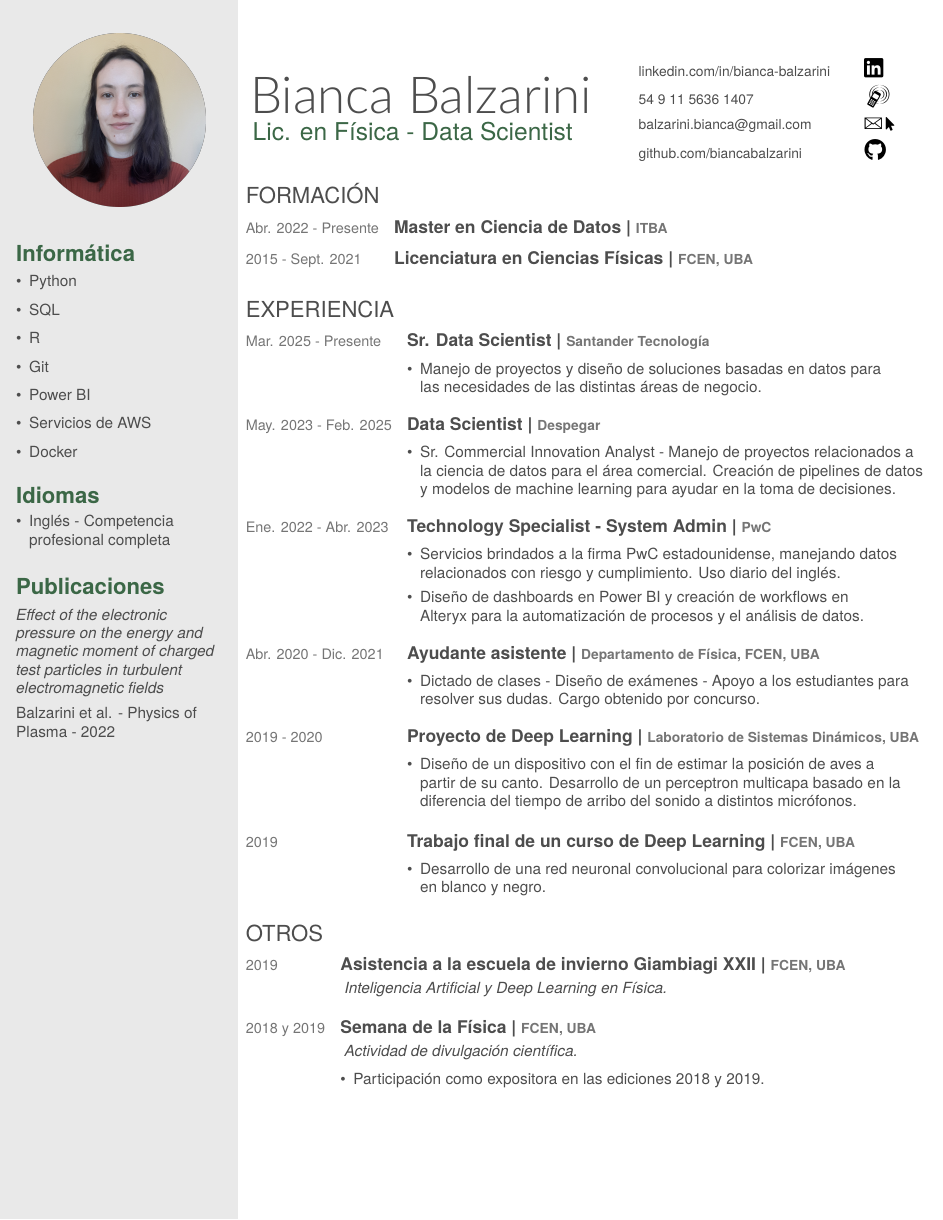
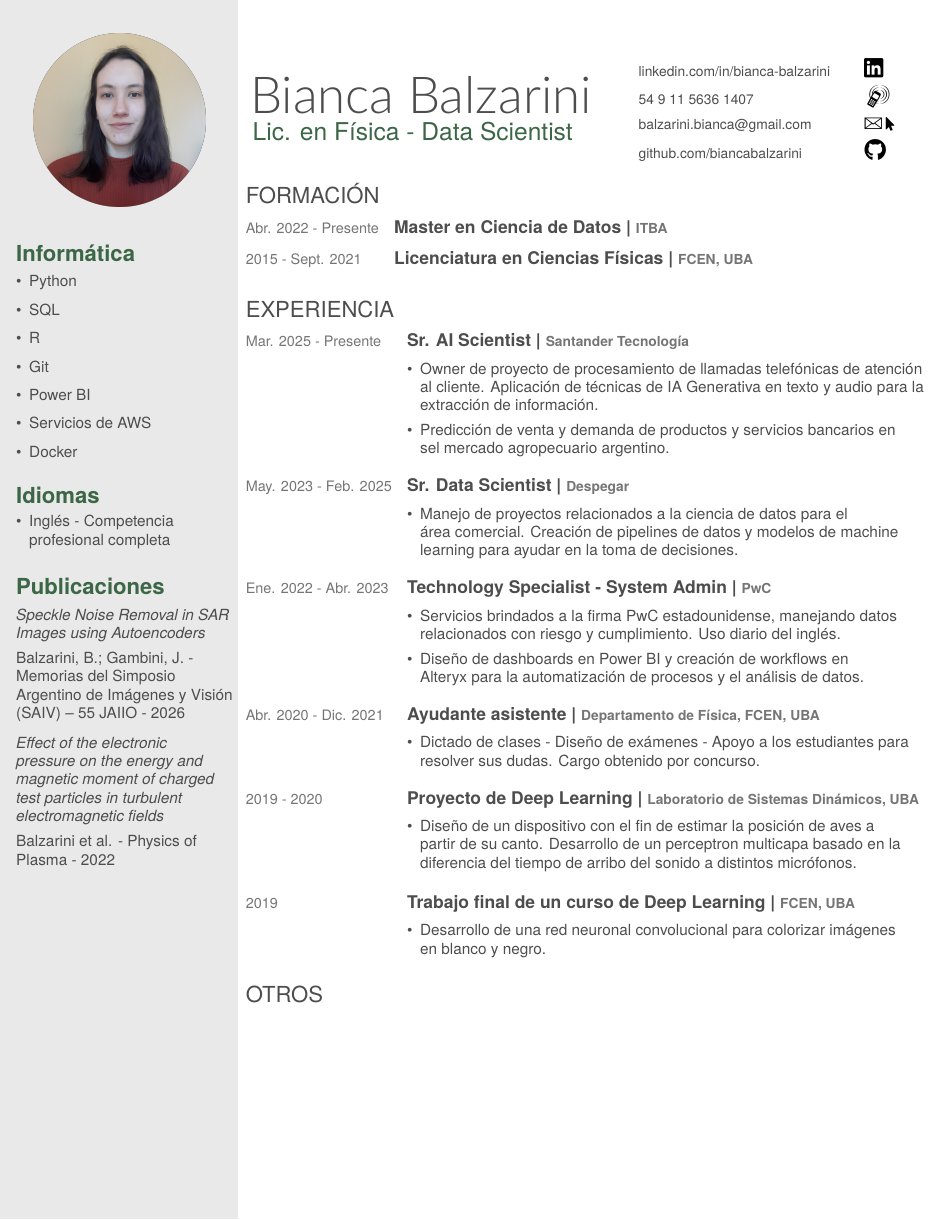
Before and after one commit to biancabalzarini/curriculums_github, a LaTeX CV (cv.tex): the whole page before the commit and page 1 of 2 after it. Compiled offline with XeLaTeX; a missing font is replaced by an installed copy or a similar font.

Commit message:
Update CV content: add publications and refine job titles and descriptions

```diff
--- a/cv.tex
+++ b/cv.tex
@@ -131,6 +131,10 @@
   \vspace{0mm}
   \section{Publicaciones}\\
   	\vspace{3.5mm}
+	\textit{Speckle Noise Removal in SAR Images using Autoencoders}\\
+	\vspace{1.5mm}
+	Balzarini, B.; Gambini, J. - Memorias del Simposio Argentino de Imágenes y Visión (SAIV) -- 55 JAIIO - 2026\\
+	\vspace{2.5mm}
 	\textit{Effect of the electronic
 	\\pressure on the energy and magnetic moment of charged test particles in turbulent electromagnetic fields}\\
 	\vspace{1.5mm}
@@ -176,24 +180,25 @@
 
   \entry
     {Mar. 2025 - Presente\space\space\enspace}
-    {Sr. Data Scientist | }{{\small Santander Tecnología}}
+    {Sr. AI Scientist | }{{\small Santander Tecnología}}
     {}
     {\jobspace
     \vspace{0.1cm}
     \begin{itemize}[leftmargin=*, itemsep = 0.4em]
-    \item Manejo de proyectos y diseño de soluciones basadas en datos para\\las necesidades de las distintas áreas de negocio.\\
+    \item Owner de proyecto de procesamiento de llamadas telefónicas de atención\\al cliente. Aplicación de técnicas de IA Generativa en texto y audio para la\\extracción de información.
+    \item Predicción de venta y demanda de productos y servicios bancarios en\\sel mercado agropecuario argentino.\\
     \end{itemize}
     \vspace{0.15cm}
     }
 
   \entry
     {May. 2023 - Feb. 2025\space\space\enspace}
-    {Data Scientist | }{{\small Despegar}}
+    {Sr. Data Scientist | }{{\small Despegar}}
     {}
     {\jobspace
     \vspace{0.1cm}
     \begin{itemize}[leftmargin=*, itemsep = 0.4em]
-    \item Sr. Commercial Innovation Analyst - Manejo de proyectos relacionados a\\la ciencia de datos para el área comercial. Creación de pipelines de datos\\y modelos de machine learning para ayudar en la toma de decisiones.\\
+    \item Manejo de proyectos relacionados a la ciencia de datos para el\\área comercial. Creación de pipelines de datos y modelos de machine\\learning para ayudar en la toma de decisiones.\\
     \end{itemize}
     \vspace{0.15cm}
     }
```
Also changed, not shown: cv.pdf.
